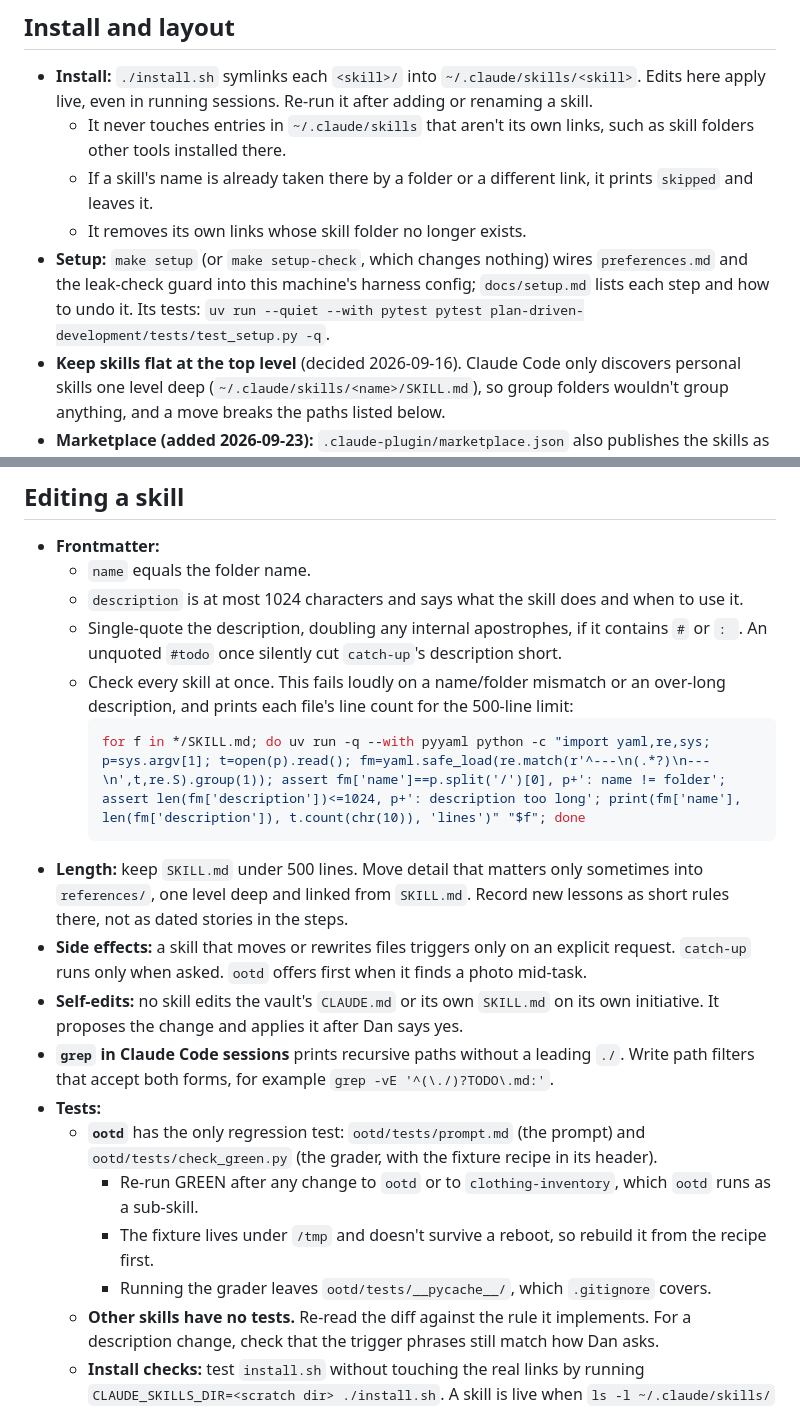
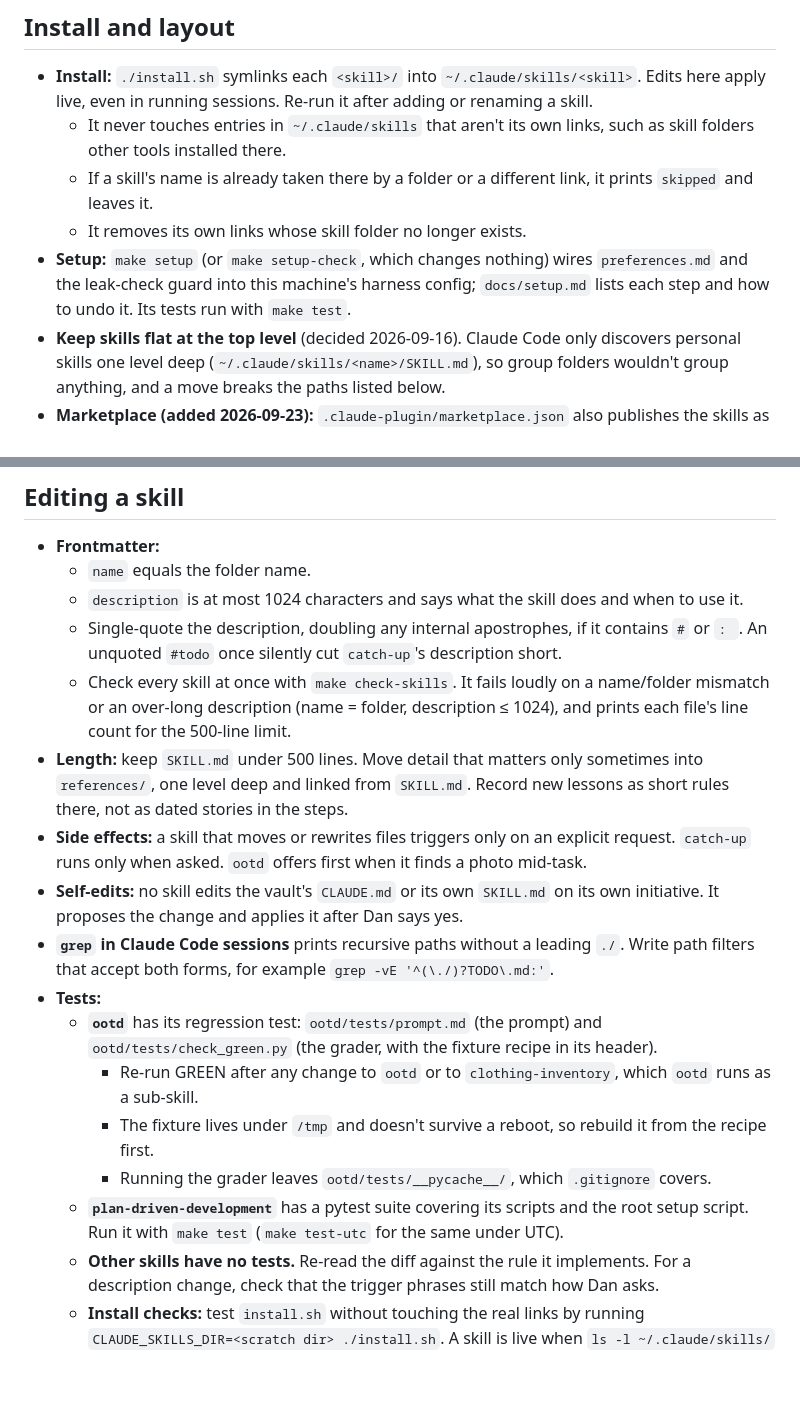
Before and after one commit to chendaniely/skills, a Markdown page: CLAUDE.md, 2 parts joined by grey strips. GitHub-like rendering; blank space fills up the shorter version.

Commit message:
plan-driven-development: CLAUDE.md says how the new tests and checks run
The Tests section now names plan-driven-development's pytest suite (make test, make test-utc)
and no longer says ootd has the only test; the setup line and the Frontmatter bullet point at
make test and make check-skills instead of a raw command and an inline loop.

Plan: docs/superpowers/plans/2026-10-15-plan-driven-development.md Task 3
Co-Authored-By: Claude Sonnet 5.5 <noreply@anthropic.com>

````diff
--- a/CLAUDE.md
+++ b/CLAUDE.md
@@ -8,7 +8,7 @@ Dan's personal Claude Code skills, public on GitHub as `chendaniely/skills`. Eac
   - It never touches entries in `~/.claude/skills` that aren't its own links, such as skill folders other tools installed there.
   - If a skill's name is already taken there by a folder or a different link, it prints `skipped` and leaves it.
   - It removes its own links whose skill folder no longer exists.
-- **Setup:** `make setup` (or `make setup-check`, which changes nothing) wires `preferences.md` and the leak-check guard into this machine's harness config; `docs/setup.md` lists each step and how to undo it. Its tests: `uv run --quiet --with pytest pytest plan-driven-development/tests/test_setup.py -q`.
+- **Setup:** `make setup` (or `make setup-check`, which changes nothing) wires `preferences.md` and the leak-check guard into this machine's harness config; `docs/setup.md` lists each step and how to undo it. Its tests run with `make test`.
 - **Keep skills flat at the top level** (decided 2026-09-16). Claude Code only discovers personal skills one level deep (`~/.claude/skills/<name>/SKILL.md`), so group folders wouldn't group anything, and a move breaks the paths listed below.
 - **Marketplace (added 2026-09-23):** `.claude-plugin/marketplace.json` also publishes the skills as five plugins (`vault`, `wardrobe`, `teaching`, `running`, `coding`) for `/plugin marketplace add chendaniely/skills`. A new or renamed skill must be listed there too.
   - Plugin installs prefix skill names (`/wardrobe:ootd`) and are cached copies, so edits apply only after a push and plugin update. Anything that loads a skill by bare name (like the `daily-email-digest` task) needs the symlink install.
@@ -56,19 +56,17 @@ When a skill folder is renamed or moved, update all of these in the same sitting
   - `name` equals the folder name.
   - `description` is at most 1024 characters and says what the skill does and when to use it.
   - Single-quote the description, doubling any internal apostrophes, if it contains `#` or `: `. An unquoted `#todo` once silently cut `catch-up`'s description short.
-  - Check every skill at once. This fails loudly on a name/folder mismatch or an over-long description, and prints each file's line count for the 500-line limit:
-    ```bash
-    for f in */SKILL.md; do uv run -q --with pyyaml python -c "import yaml,re,sys; p=sys.argv[1]; t=open(p).read(); fm=yaml.safe_load(re.match(r'^---\n(.*?)\n---\n',t,re.S).group(1)); assert fm['name']==p.split('/')[0], p+': name != folder'; assert len(fm['description'])<=1024, p+': description too long'; print(fm['name'], len(fm['description']), t.count(chr(10)), 'lines')" "$f"; done
-    ```
+  - Check every skill at once with `make check-skills`. It fails loudly on a name/folder mismatch or an over-long description (name = folder, description ≤ 1024), and prints each file's line count for the 500-line limit.
 - **Length:** keep `SKILL.md` under 500 lines. Move detail that matters only sometimes into `references/`, one level deep and linked from `SKILL.md`. Record new lessons as short rules there, not as dated stories in the steps.
 - **Side effects:** a skill that moves or rewrites files triggers only on an explicit request. `catch-up` runs only when asked. `ootd` offers first when it finds a photo mid-task.
 - **Self-edits:** no skill edits the vault's `CLAUDE.md` or its own `SKILL.md` on its own initiative. It proposes the change and applies it after Dan says yes.
 - **`grep` in Claude Code sessions** prints recursive paths without a leading `./`. Write path filters that accept both forms, for example `grep -vE '^(\./)?TODO\.md:'`.
 - **Tests:**
-  - **`ootd`** has the only regression test: `ootd/tests/prompt.md` (the prompt) and `ootd/tests/check_green.py` (the grader, with the fixture recipe in its header).
+  - **`ootd`** has its regression test: `ootd/tests/prompt.md` (the prompt) and `ootd/tests/check_green.py` (the grader, with the fixture recipe in its header).
     - Re-run GREEN after any change to `ootd` or to `clothing-inventory`, which `ootd` runs as a sub-skill.
     - The fixture lives under `/tmp` and doesn't survive a reboot, so rebuild it from the recipe first.
     - Running the grader leaves `ootd/tests/__pycache__/`, which `.gitignore` covers.
+  - **`plan-driven-development`** has a pytest suite covering its scripts and the root setup script. Run it with `make test` (`make test-utc` for the same under UTC).
   - **Other skills have no tests.** Re-read the diff against the rule it implements. For a description change, check that the trigger phrases still match how Dan asks.
   - **Install checks:** test `install.sh` without touching the real links by running `CLAUDE_SKILLS_DIR=<scratch dir> ./install.sh`. A skill is live when `ls -l ~/.claude/skills/` shows a link into this repo and the skill appears in a session's skill list.
 
````
